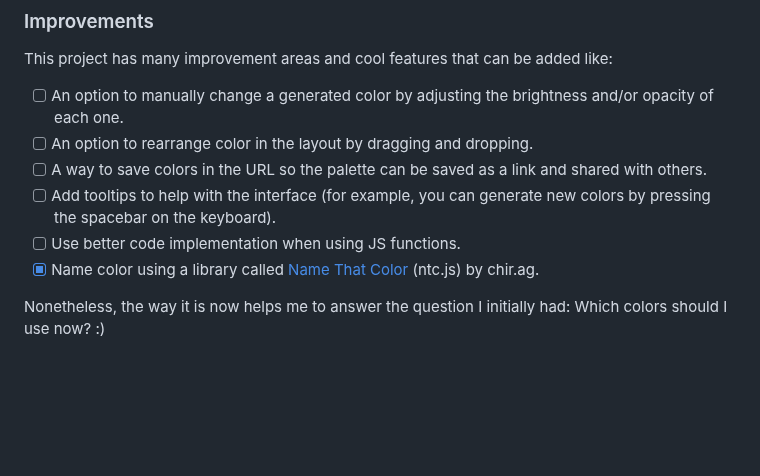
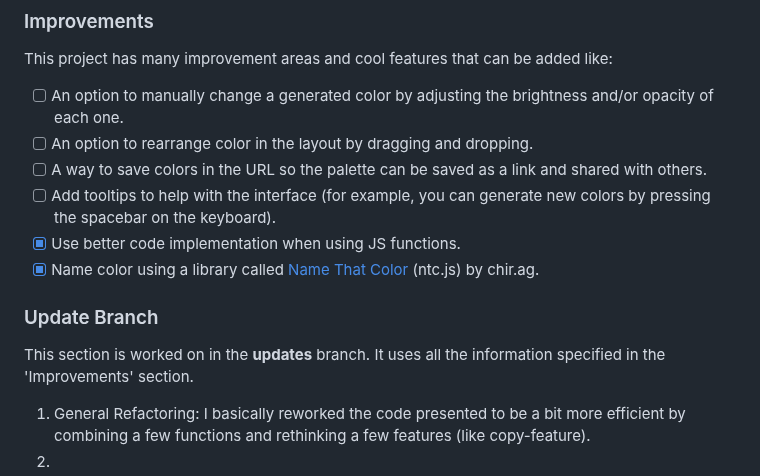
Before and after one commit to GregoriM04/random-color-palette, a Markdown page: README.md, the part around the change. Drawn GitHub-style; blank space fills up the shorter version.

Commit message:
README.md file upated

```diff
--- a/README.md
+++ b/README.md
@@ -35,7 +35,11 @@ This project has many improvement areas and cool features that can be added like
 - [ ] An option to rearrange color in the layout by dragging and dropping.
 - [ ] A way to save colors in the URL so the palette can be saved as a link and shared with others.
 - [ ] Add tooltips to help with the interface (for example, you can generate new colors by pressing the spacebar on the keyboard).
-- [ ] Use better code implementation when using JS functions.
+- [x] Use better code implementation when using JS functions.
 - [x] Name color using a library called [Name That Color](https://chir.ag/projects/ntc/) (ntc.js) by chir.ag.
 
-Nonetheless, the way it is now helps me to answer the question I initially had: Which colors should I use now? :)
+### Update Branch
+This section is worked on in the **updates** branch. It uses all the information specified in the 'Improvements' section.
+
+1. General Refactoring: I basically reworked the code presented to be a bit more efficient by combining a few functions and rethinking a few features (like copy-feature).
+2.
```
